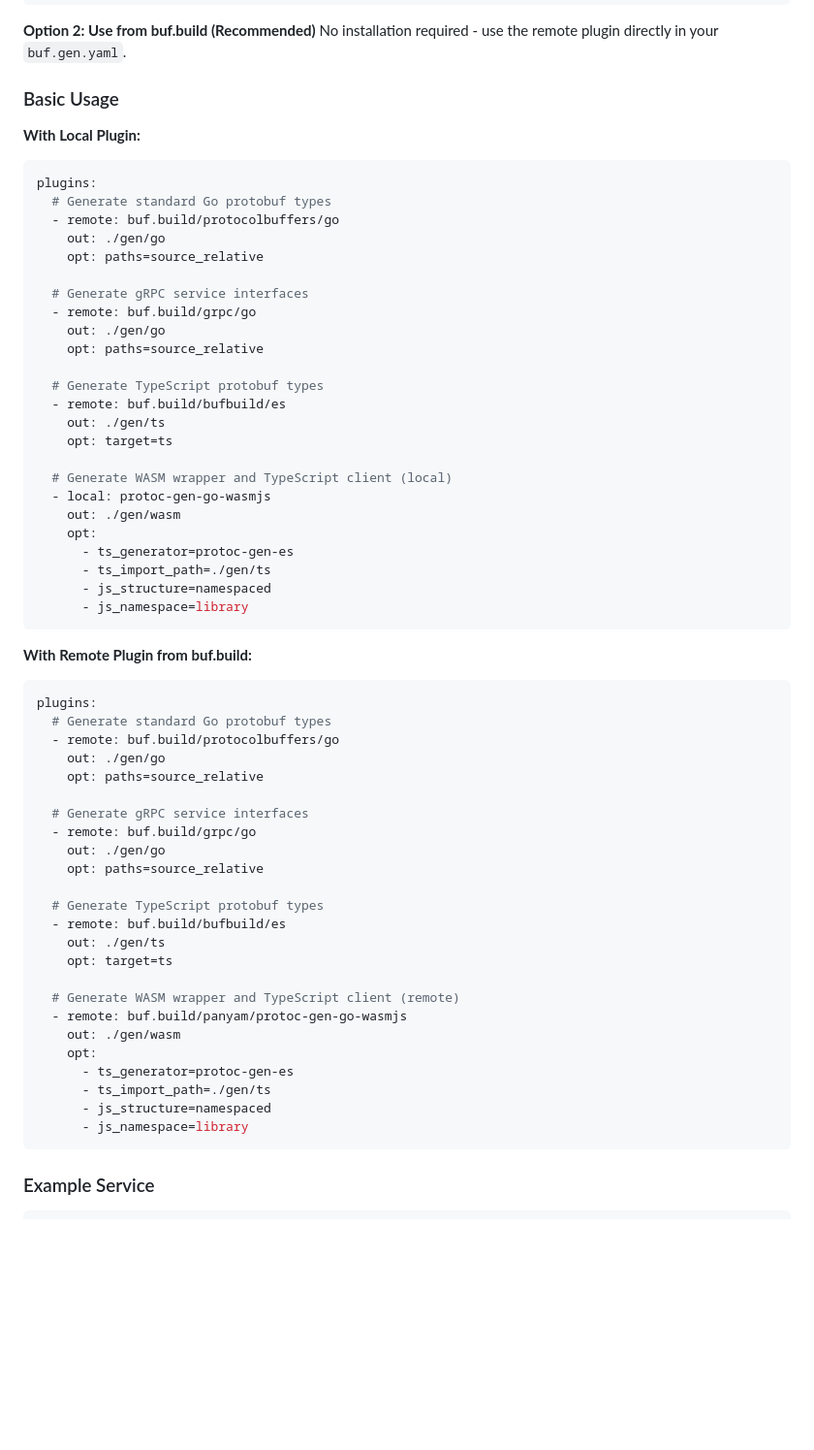
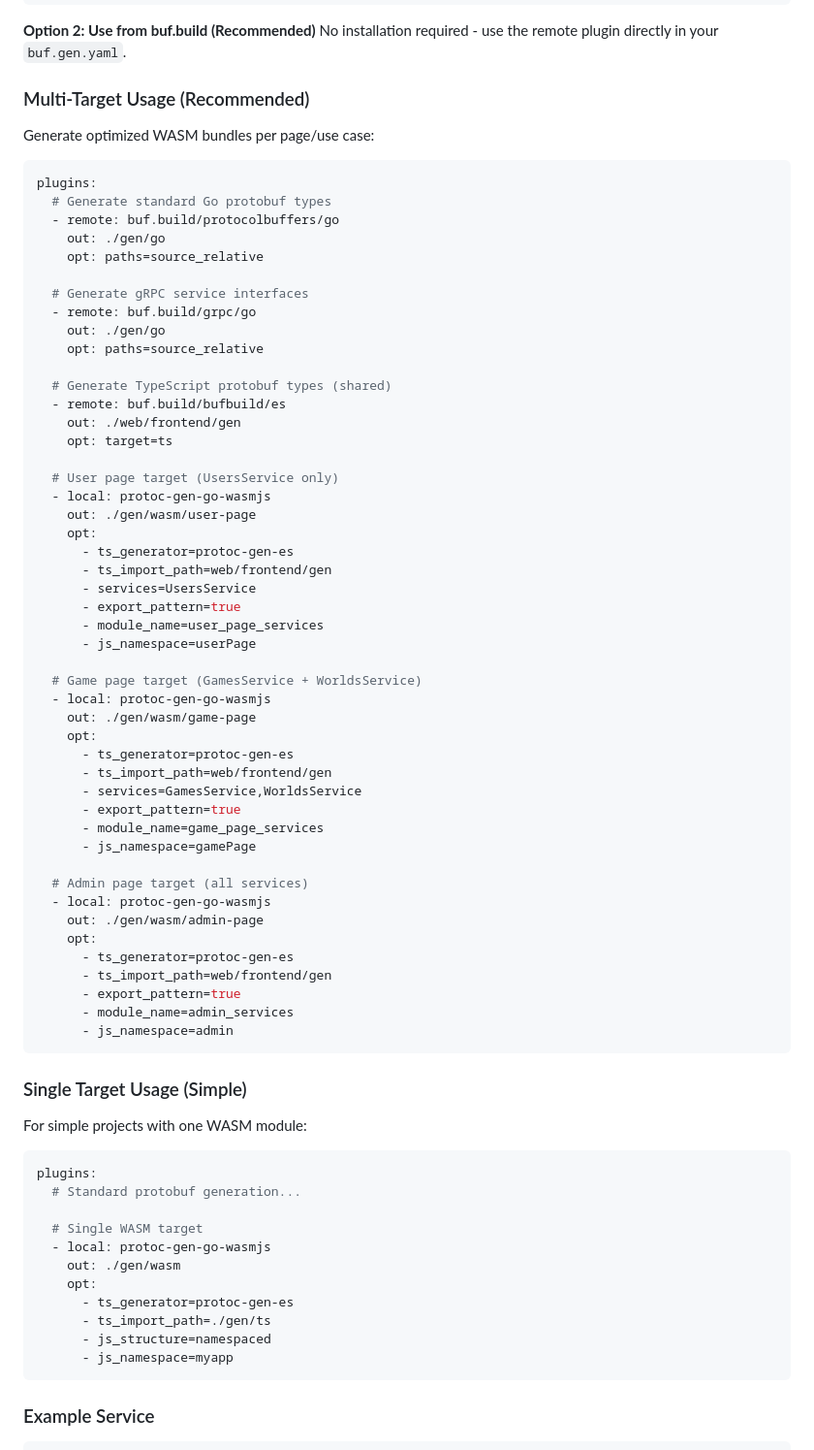
Before and after one commit to panyam/protoc-gen-go-wasmjs, a Markdown page: README.md, the part around the change. Shown at 97% size. Rendered like a GitHub page; blank space fills up the shorter version.

Commit message:
Starting on a multi-target approach

````diff
--- a/README.md
+++ b/README.md
@@ -27,9 +27,10 @@ go install github.com/panyam/protoc-gen-go-wasmjs/cmd/protoc-gen-go-wasmjs@lates
 **Option 2: Use from buf.build (Recommended)**
 No installation required - use the remote plugin directly in your `buf.gen.yaml`.
 
-### Basic Usage
+### Multi-Target Usage (Recommended)
 
-**With Local Plugin:**
+Generate optimized WASM bundles per page/use case:
+
 ```yaml
 plugins:
   # Generate standard Go protobuf types
@@ -42,47 +43,60 @@ plugins:
     out: ./gen/go
     opt: paths=source_relative
 
-  # Generate TypeScript protobuf types
+  # Generate TypeScript protobuf types (shared)
   - remote: buf.build/bufbuild/es
-    out: ./gen/ts
+    out: ./web/frontend/gen
     opt: target=ts
 
-  # Generate WASM wrapper and TypeScript client (local)
+  # User page target (UsersService only)
+  - local: protoc-gen-go-wasmjs
+    out: ./gen/wasm/user-page
+    opt:
+      - ts_generator=protoc-gen-es
+      - ts_import_path=web/frontend/gen
+      - services=UsersService
+      - export_pattern=true
+      - module_name=user_page_services
+      - js_namespace=userPage
+
+  # Game page target (GamesService + WorldsService)
+  - local: protoc-gen-go-wasmjs
+    out: ./gen/wasm/game-page
+    opt:
+      - ts_generator=protoc-gen-es
+      - ts_import_path=web/frontend/gen
+      - services=GamesService,WorldsService
+      - export_pattern=true
+      - module_name=game_page_services
+      - js_namespace=gamePage
+
+  # Admin page target (all services)
+  - local: protoc-gen-go-wasmjs
+    out: ./gen/wasm/admin-page
+    opt:
+      - ts_generator=protoc-gen-es
+      - ts_import_path=web/frontend/gen
+      - export_pattern=true
+      - module_name=admin_services
+      - js_namespace=admin
+```
+
+### Single Target Usage (Simple)
+
+For simple projects with one WASM module:
+
+```yaml
+plugins:
+  # Standard protobuf generation...
+
+  # Single WASM target
   - local: protoc-gen-go-wasmjs
     out: ./gen/wasm
     opt:
       - ts_generator=protoc-gen-es
       - ts_import_path=./gen/ts
       - js_structure=namespaced
-      - js_namespace=library
-```
-
-**With Remote Plugin from buf.build:**
-```yaml
-plugins:
-  # Generate standard Go protobuf types
-  - remote: buf.build/protocolbuffers/go
-    out: ./gen/go
-    opt: paths=source_relative
-
-  # Generate gRPC service interfaces
-  - remote: buf.build/grpc/go
-    out: ./gen/go
-    opt: paths=source_relative
-
-  # Generate TypeScript protobuf types
-  - remote: buf.build/bufbuild/es
-    out: ./gen/ts
-    opt: target=ts
-
-  # Generate WASM wrapper and TypeScript client (remote)
-  - remote: buf.build/panyam/protoc-gen-go-wasmjs
-    out: ./gen/wasm
-    opt:
-      - ts_generator=protoc-gen-es
-      - ts_import_path=./gen/ts
-      - js_structure=namespaced
-      - js_namespace=library
+      - js_namespace=myapp
 ```
 
 ### Example Service
````
